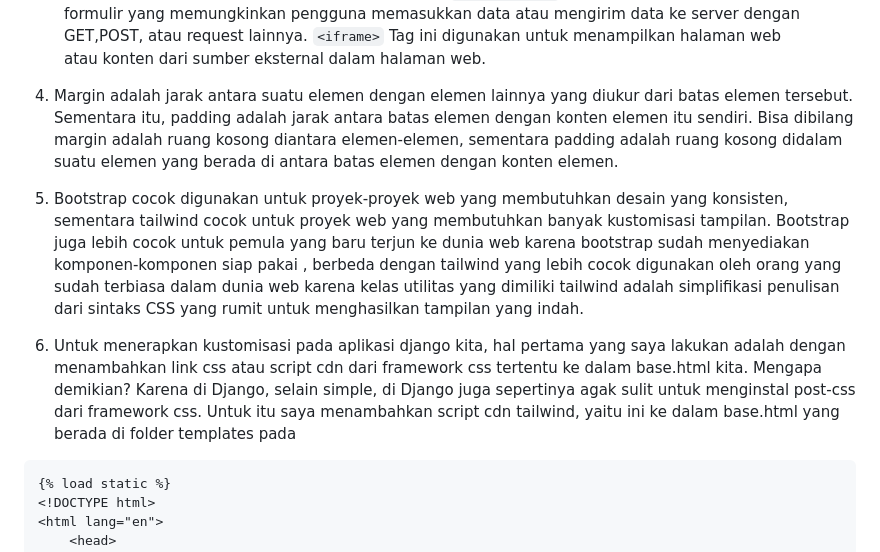
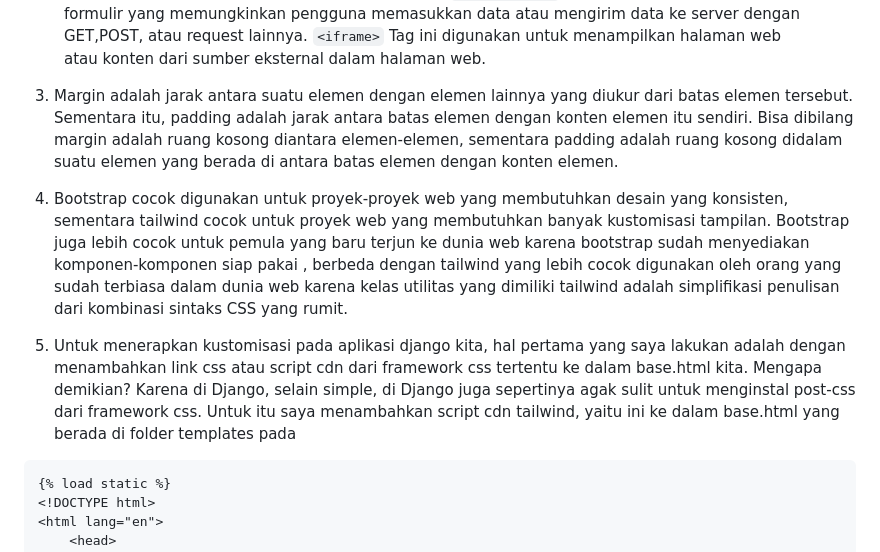
Before and after one commit to isaui/WaifuCollection-PBP-2023, a Markdown page: README.md, the part around the change. GitHub-like rendering.

Commit message:
Menyelesaikan tugas 5

````diff
--- a/README.md
+++ b/README.md
@@ -91,11 +91,11 @@ Digunakan untuk membuat formulir yang memungkinkan pengguna memasukkan data atau
 ``<iframe>``
 Tag ini digunakan untuk menampilkan halaman web atau konten dari sumber eksternal dalam halaman web.
 
-4. Margin adalah jarak antara suatu elemen dengan elemen lainnya yang diukur dari batas elemen tersebut. Sementara itu, padding adalah jarak antara batas elemen dengan konten elemen itu sendiri. Bisa dibilang margin adalah ruang kosong diantara elemen-elemen, sementara padding adalah ruang kosong didalam suatu elemen yang berada di antara batas elemen dengan konten elemen.
-
-5. Bootstrap cocok digunakan untuk proyek-proyek web yang membutuhkan desain yang konsisten, sementara tailwind cocok untuk proyek web yang membutuhkan banyak kustomisasi tampilan. Bootstrap juga lebih cocok untuk pemula yang baru terjun ke dunia web karena bootstrap sudah menyediakan komponen-komponen siap pakai , berbeda dengan tailwind yang lebih cocok digunakan oleh orang yang sudah terbiasa dalam dunia web karena kelas utilitas yang dimiliki tailwind adalah simplifikasi penulisan dari sintaks CSS yang rumit untuk menghasilkan tampilan yang indah.
-
-6. Untuk menerapkan kustomisasi pada aplikasi django kita, hal pertama yang saya lakukan adalah dengan menambahkan link css atau script cdn dari framework css tertentu ke dalam base.html kita. Mengapa demikian? Karena di Django, selain simple, di Django juga sepertinya agak sulit untuk menginstal post-css dari framework css. Untuk itu saya menambahkan script cdn tailwind, yaitu <script src="https://cdn.tailwindcss.com"></script> ini ke dalam base.html yang berada di folder templates pada
+3. Margin adalah jarak antara suatu elemen dengan elemen lainnya yang diukur dari batas elemen tersebut. Sementara itu, padding adalah jarak antara batas elemen dengan konten elemen itu sendiri. Bisa dibilang margin adalah ruang kosong diantara elemen-elemen, sementara padding adalah ruang kosong didalam suatu elemen yang berada di antara batas elemen dengan konten elemen.
+
+4. Bootstrap cocok digunakan untuk proyek-proyek web yang membutuhkan desain yang konsisten, sementara tailwind cocok untuk proyek web yang membutuhkan banyak kustomisasi tampilan. Bootstrap juga lebih cocok untuk pemula yang baru terjun ke dunia web karena bootstrap sudah menyediakan komponen-komponen siap pakai , berbeda dengan tailwind yang lebih cocok digunakan oleh orang yang sudah terbiasa dalam dunia web karena kelas utilitas yang dimiliki tailwind adalah simplifikasi penulisan dari kombinasi sintaks CSS yang rumit.
+
+5. Untuk menerapkan kustomisasi pada aplikasi django kita, hal pertama yang saya lakukan adalah dengan menambahkan link css atau script cdn dari framework css tertentu ke dalam base.html kita. Mengapa demikian? Karena di Django, selain simple, di Django juga sepertinya agak sulit untuk menginstal post-css dari framework css. Untuk itu saya menambahkan script cdn tailwind, yaitu <script src="https://cdn.tailwindcss.com"></script> ini ke dalam base.html yang berada di folder templates pada
 ```
 {% load static %}
 <!DOCTYPE html>
````
